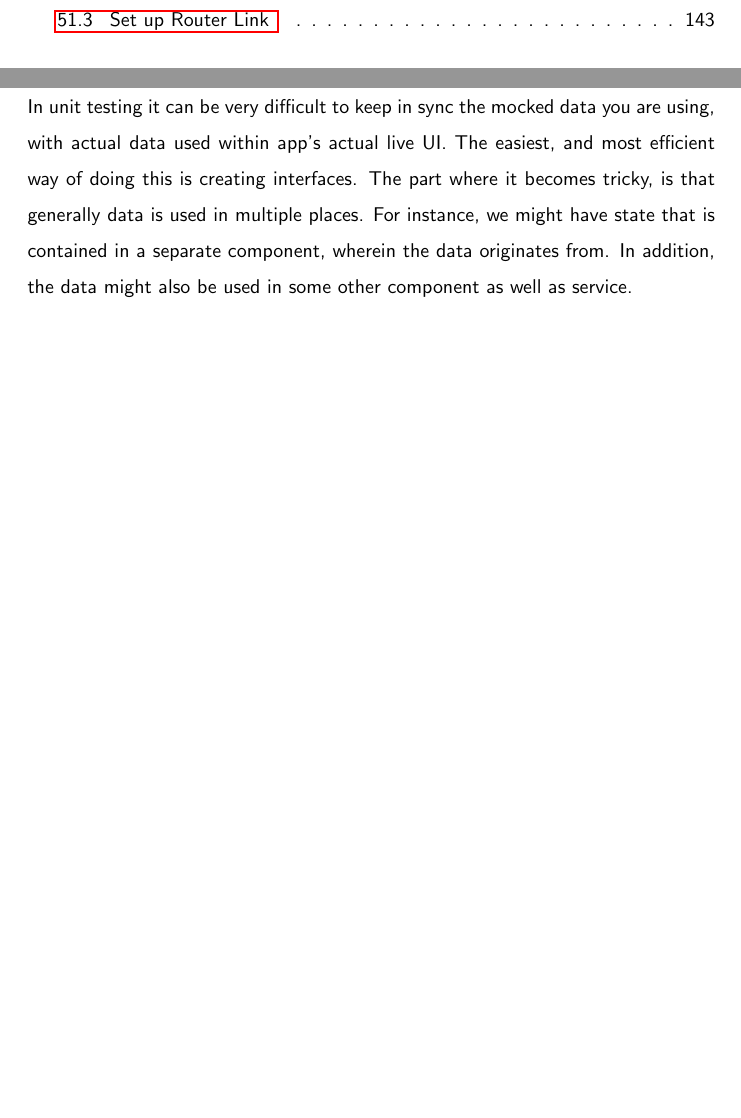
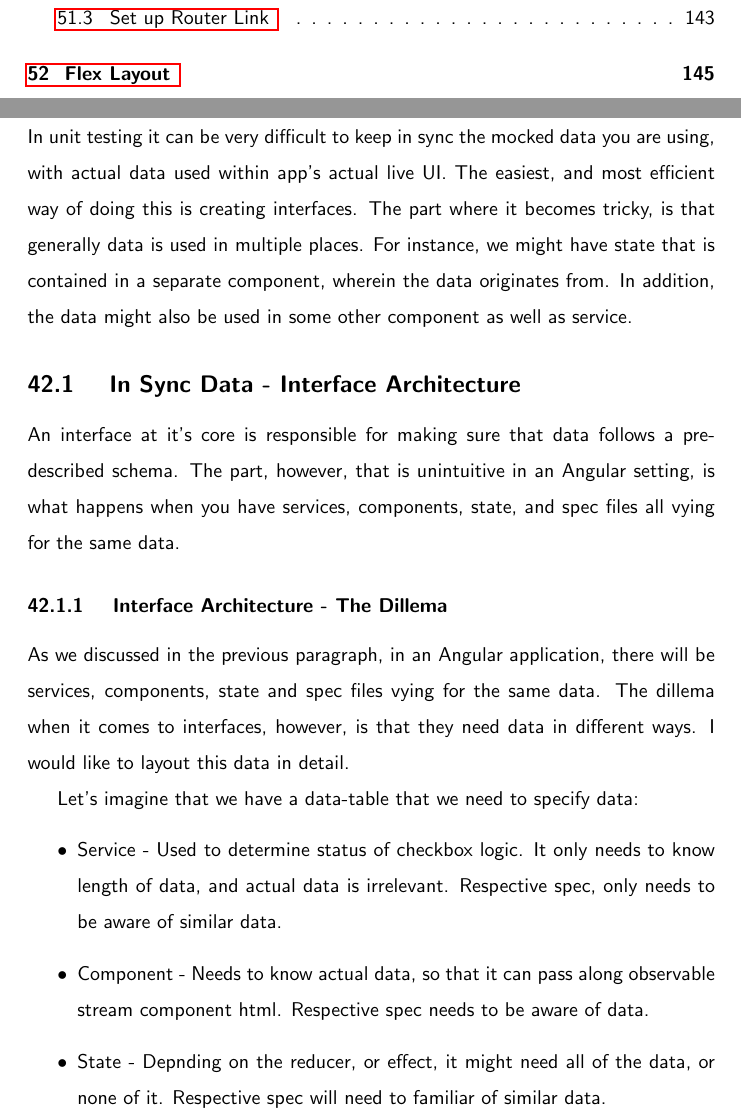
Before and after one commit to razroo/angular-content, a LaTeX document (main.tex, which reads unit-testing/interfaces-and-unit-testing/interfaces-and-unit-testing.tex): two parts of pages 10 and 121 of 170 before the commit and two parts of pages 11 and 121 of 170 after it, joined at a grey line, cut so that both start at the same text, the shorter picture padded with empty space. Compiled offline with pdfLaTeX.

Commit message:
Add Paragraphs for presenting the interface and unit testing dillema.

```diff
--- a/unit-testing/interfaces-and-unit-testing/interfaces-and-unit-testing.tex
+++ b/unit-testing/interfaces-and-unit-testing/interfaces-and-unit-testing.tex
@@ -7,3 +7,26 @@ becomes tricky, is that generally data is used in multiple places. For instance,
 we might have state that is contained in a separate component, wherein the data
 originates from. In addition, the data might also be used in some other component
 as well as service.
+
+\subsection{ In Sync Data - Interface Architecture }
+An interface at it's core is responsible for making sure that data follows a
+pre-described schema. The part, however, that is unintuitive in an Angular
+setting, is what happens when you have services, components, state, and spec
+files all vying for the same data.
+
+\subsubsection{  Interface Architecture - The Dillema }
+As we discussed in the previous paragraph, in an Angular application, there will
+be services, components, state and spec files vying for the same data. The
+dillema when it comes to interfaces, however, is that they need data in
+different ways. I would like to layout this data in detail.
+
+Let's imagine that we have a data-table that we need to specify data:
+\begin{itemize}
+  \item Service - Used to determine status of checkbox logic. It only needs to
+  know length of data, and actual data is irrelevant. Respective spec, only
+  needs to be aware of similar data.
+  \item Component - Needs to know actual data, so that it can pass along
+  observable stream component html. Respective spec needs to be aware of data.
+  \item State - Depnding on the reducer, or effect, it might need all of the
+  data, or none of it. Respective spec will need to familiar of similar data.
+\end{itemize}
```
